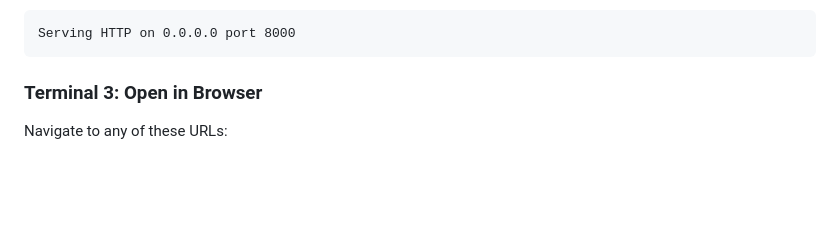
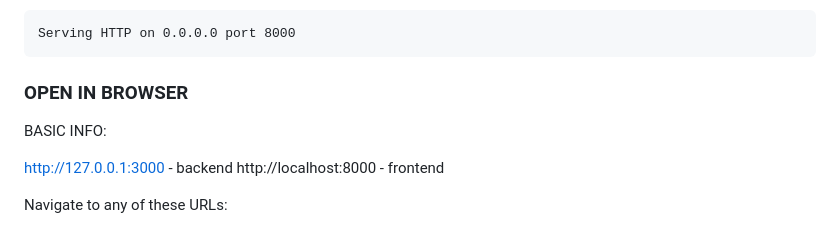
Before and after one commit to NehaKudur/FinGen_FSD, a Markdown page: README.md, the part around the change. Rendered like a GitHub page; blank space fills up the shorter version.

Commit message:
READ THIS TO RUN THE FULL PROJECT
Updated section headers and added basic info URLs.

````diff
--- a/README.md
+++ b/README.md
@@ -93,7 +93,12 @@ You should see:
 Serving HTTP on 0.0.0.0 port 8000
 ```
 
-### Terminal 3: Open in Browser
+### OPEN IN BROWSER
+
+BASIC INFO:
+
+http://127.0.0.1:3000 - backend
+http://localhost:8000 - frontend
 
 Navigate to any of these URLs:
 - **Main Site:** http://localhost:8000/
````
